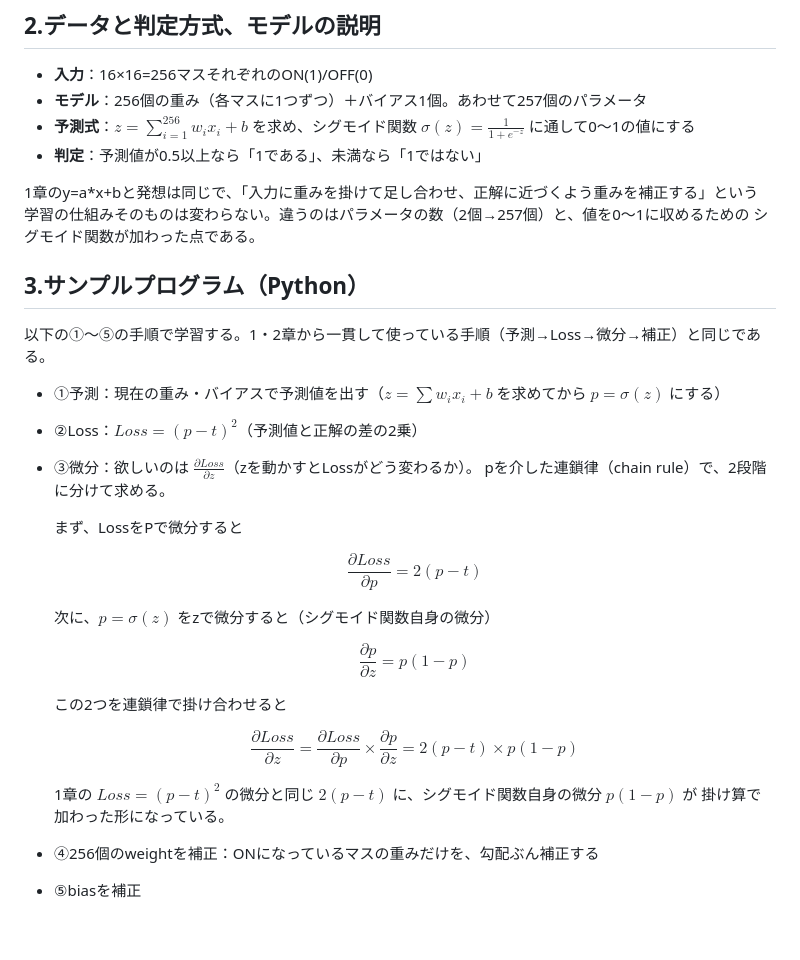
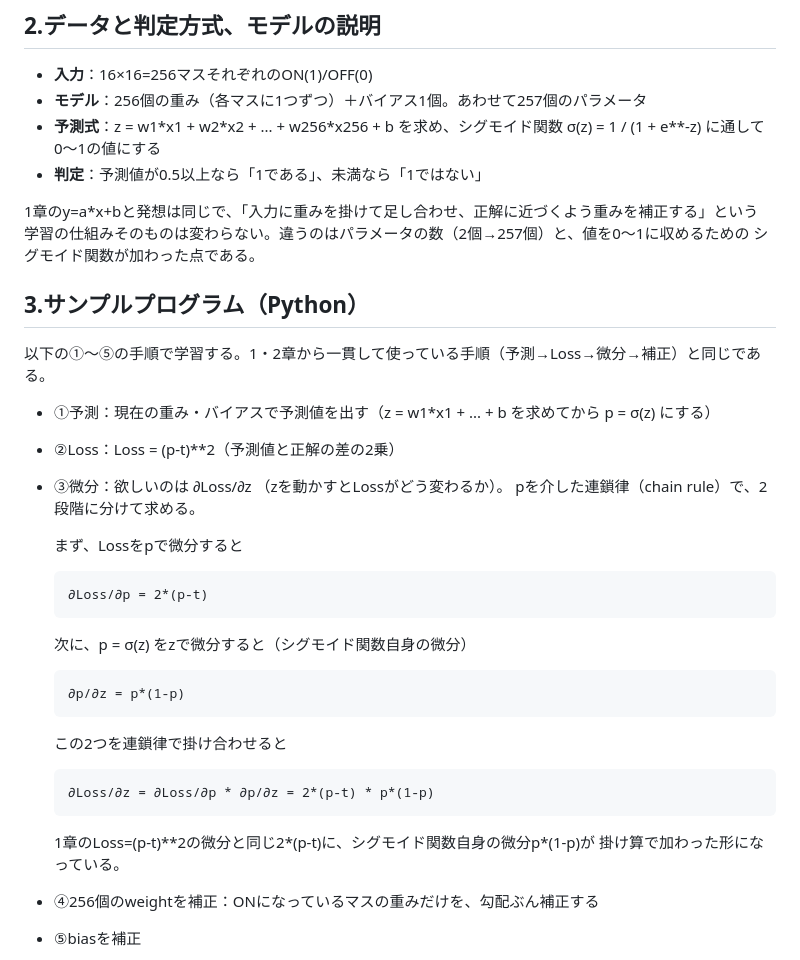
Before and after one commit to tasamu61/MyAiStudyPre, a Markdown page: 3.16x16Dots/README.md, the part around the change. Rendered like a GitHub page; blank space fills up the shorter version.

Commit message:
書式見直し

````diff
--- a/3.16x16Dots/README.md
+++ b/3.16x16Dots/README.md
@@ -44,7 +44,7 @@ Colabでは`data2`フォルダを一緒に配置できないため、後述の03
 
 - **入力**：16×16=256マスそれぞれのON(1)/OFF(0)
 - **モデル**：256個の重み（各マスに1つずつ）＋バイアス1個。あわせて257個のパラメータ
-- **予測式**：$z = \sum_{i=1}^{256} w_i x_i + b$ を求め、シグモイド関数 $\sigma(z) = \frac{1}{1+e^{-z}}$ に通して0〜1の値にする
+- **予測式**：z = w1\*x1 + w2\*x2 + ... + w256\*x256 + b を求め、シグモイド関数 σ(z) = 1 / (1 + e\*\*-z) に通して0〜1の値にする
 - **判定**：予測値が0.5以上なら「1である」、未満なら「1ではない」
 
 1章のy=a\*x+bと発想は同じで、「入力に重みを掛けて足し合わせ、正解に近づくよう重みを補正する」という
@@ -55,24 +55,30 @@ Colabでは`data2`フォルダを一緒に配置できないため、後述の03
 
 以下の①〜⑤の手順で学習する。1・2章から一貫して使っている手順（予測→Loss→微分→補正）と同じである。
 
-- ①予測：現在の重み・バイアスで予測値を出す（$z=\sum w_ix_i+b$ を求めてから $p=\sigma(z)$ にする）
-- ②Loss：$Loss = (p-t)^2$（予測値と正解の差の2乗）
-- ③微分：欲しいのは $\frac{\partial Loss}{\partial z}$（zを動かすとLossがどう変わるか）。
+- ①予測：現在の重み・バイアスで予測値を出す（z = w1\*x1 + ... + b を求めてから p = σ(z) にする）
+- ②Loss：Loss = (p-t)\*\*2（予測値と正解の差の2乗）
+- ③微分：欲しいのは ∂Loss/∂z （zを動かすとLossがどう変わるか）。
   pを介した連鎖律（chain rule）で、2段階に分けて求める。
 
-  まず、LossをPで微分すると
+  まず、Lossをpで微分すると
 
-  $$\frac{\partial Loss}{\partial p} = 2(p-t)$$
+  ```
+  ∂Loss/∂p = 2*(p-t)
+  ```
 
-  次に、$p=\sigma(z)$ をzで微分すると（シグモイド関数自身の微分）
+  次に、p = σ(z) をzで微分すると（シグモイド関数自身の微分）
 
-  $$\frac{\partial p}{\partial z} = p(1-p)$$
+  ```
+  ∂p/∂z = p*(1-p)
+  ```
 
   この2つを連鎖律で掛け合わせると
 
-  $$\frac{\partial Loss}{\partial z} = \frac{\partial Loss}{\partial p} \times \frac{\partial p}{\partial z} = 2(p-t) \times p(1-p)$$
+  ```
+  ∂Loss/∂z = ∂Loss/∂p * ∂p/∂z = 2*(p-t) * p*(1-p)
+  ```
 
-  1章の $Loss=(p-t)^2$ の微分と同じ $2(p-t)$ に、シグモイド関数自身の微分 $p(1-p)$ が
+  1章のLoss=(p-t)\*\*2の微分と同じ2\*(p-t)に、シグモイド関数自身の微分p\*(1-p)が
   掛け算で加わった形になっている。
 - ④256個のweightを補正：ONになっているマスの重みだけを、勾配ぶん補正する
 - ⑤biasを補正
````
